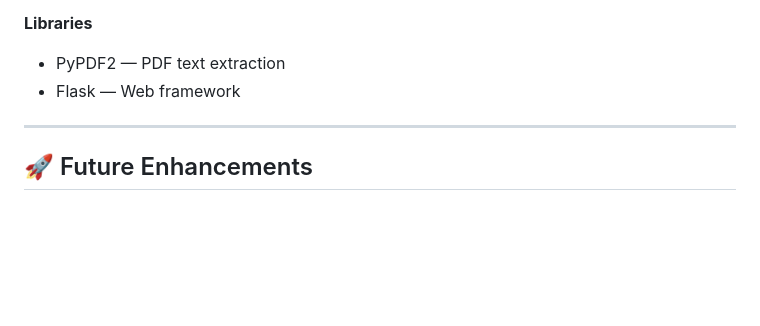
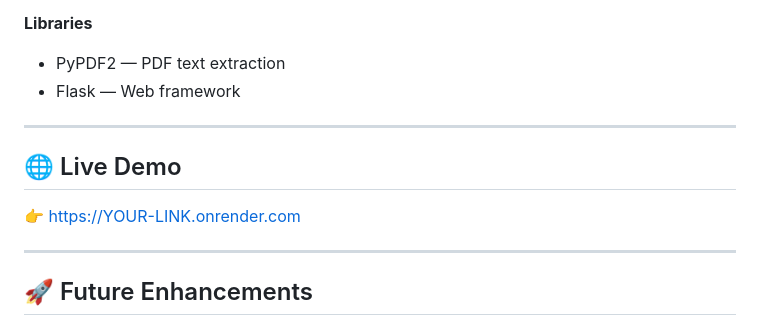
Before and after one commit to nupursingh10/ai-resume-analyzer, a Markdown page: Readme.md, the part around the change. Rendered like a GitHub page; blank space fills up the shorter version.

Commit message:
Add live demo section to README
Added a section for live demo link in the README.

```diff
--- a/Readme.md
+++ b/Readme.md
@@ -164,6 +164,12 @@ ai-resume-analyzer/
 
 ---
 
+## 🌐 Live Demo
+
+👉 https://YOUR-LINK.onrender.com
+
+---
+
 ## 🚀 Future Enhancements
 
 * 🔥 ATS match with job description
```
